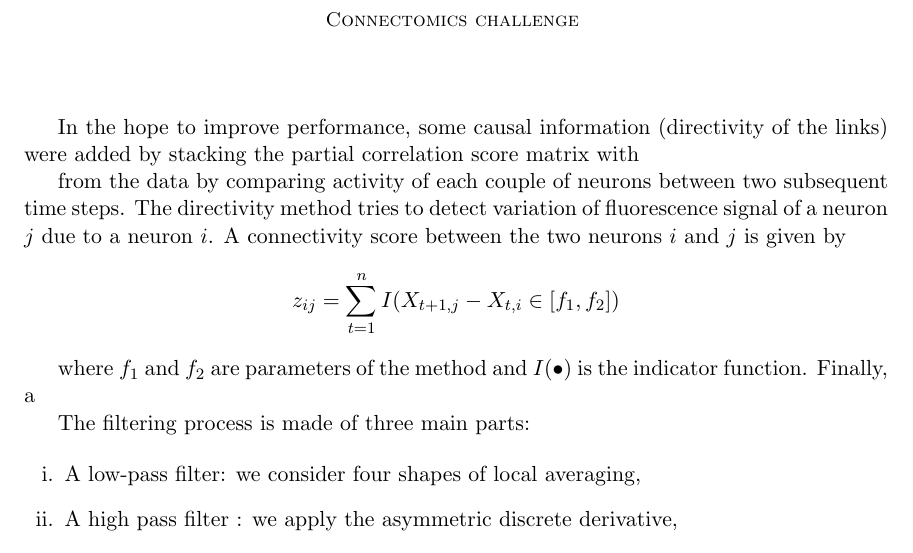
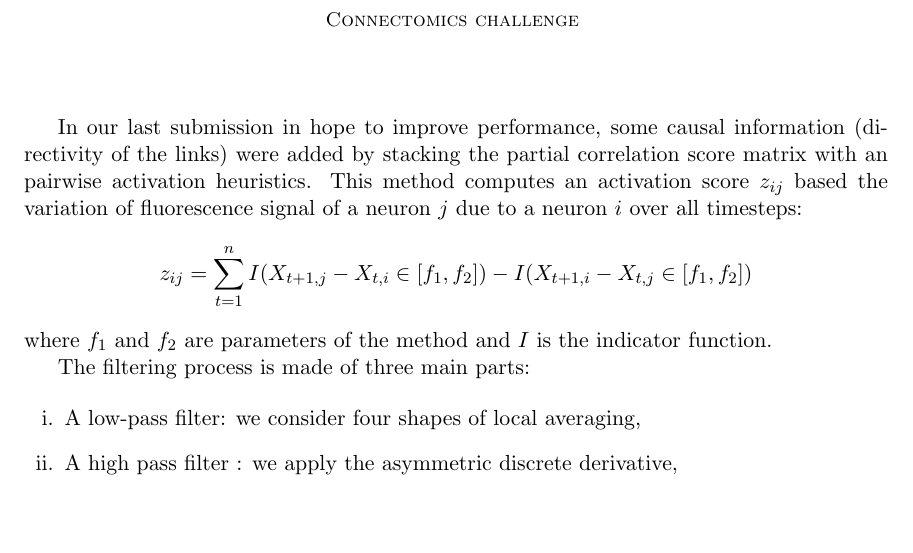
Before and after one commit to asutera/paper-connectomics, a LaTeX thesis (article.tex): part of page 3 of 4, cut so that both start at the same text, the shorter picture padded with empty space. Compiled offline with pdfLaTeX.

Commit message:
correctly explain directivity

```diff
--- a/article.tex
+++ b/article.tex
@@ -209,25 +209,16 @@ correlated to a hidden variable affecting $B$ (resp. $A$)
 
 % Introduce a custom solution to make the Y matrix asymmetric
 % Introduce directivity
-% TODO better link
-%      add that we make the count matrix antisymmetric (count - count.T)
-%      say that we normalize and stack
-%      specify f_1 and f_2
-In the hope to improve performance, some causal information (directivity of
-the links) were added by stacking the partial correlation score matrix
-with
-
-from the
-data by comparing activity of each couple of neurons between two subsequent
-time steps. The directivity method tries to detect variation of fluorescence
-signal of a neuron $j$ due to a neuron $i$. A connectivity score
-between the two neurons $i$ and $j$ is given by
+In our last submission in hope to improve performance, some causal information
+(directivity of the links) were added by stacking the partial correlation score
+matrix with an pairwise activation heuristics. This method computes an
+activation score $z_{ij}$ based the variation of fluorescence signal of a neuron
+$j$ due to a neuron $i$ over all timesteps:
 \[
-z_{ij} = \sum_{t=1}^n I(X_{t+1,j} - X_{t, i} \in [f_1, f_2])
+z_{ij} = \sum_{t=1}^n I(X_{t+1,j} - X_{t, i} \in [f_1, f_2]) -  I(X_{t+1,i} - X_{t, j} \in [f_1, f_2])
 \]
-
-where $f_1$ and $f_2$ are parameters of the method and $I(\bullet)$ is the
-indicator function. Finally, a
+where $f_1$ and $f_2$ are parameters of the method and $I$ is the
+indicator function.
 
 % Introduce filtering
 
```
